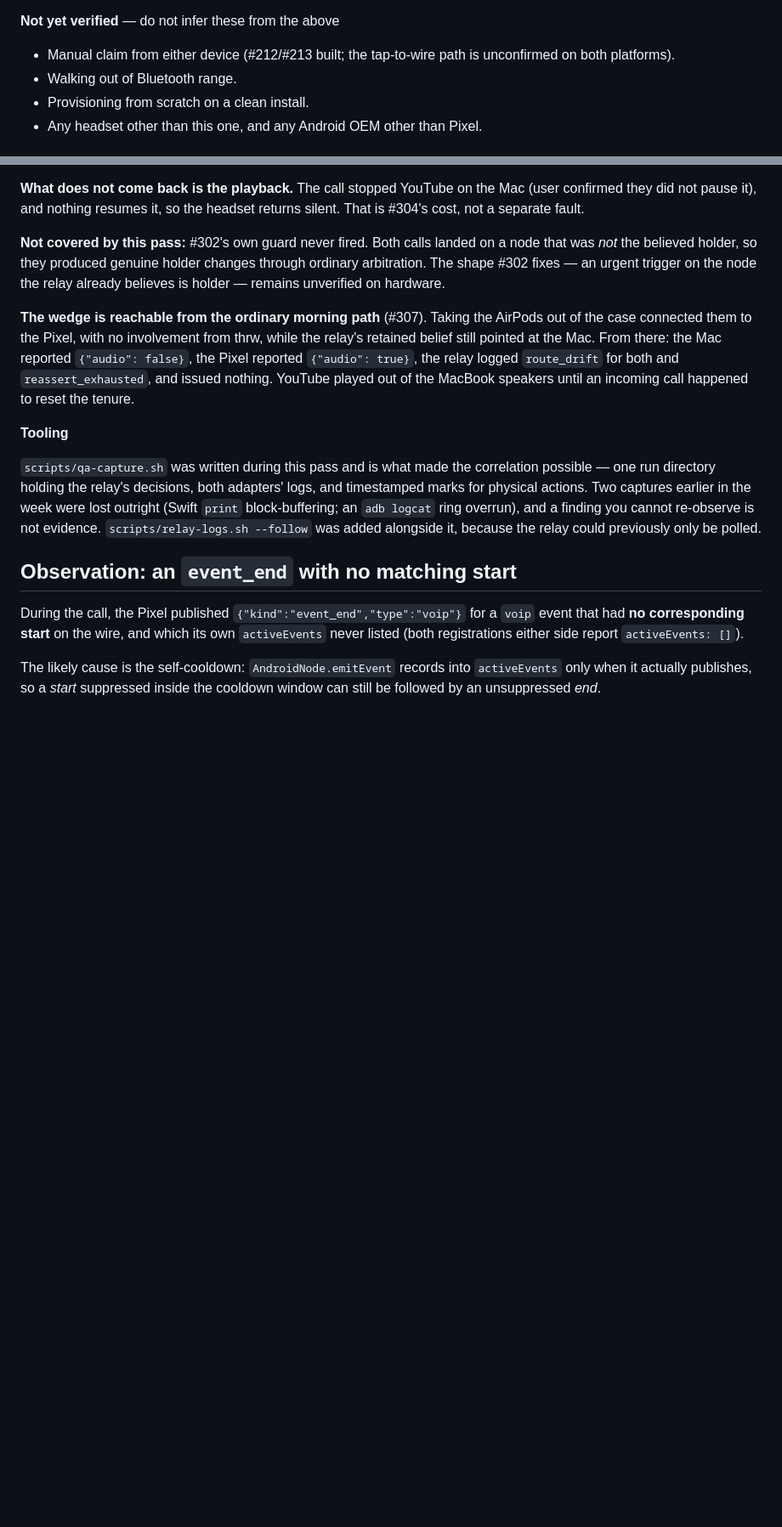
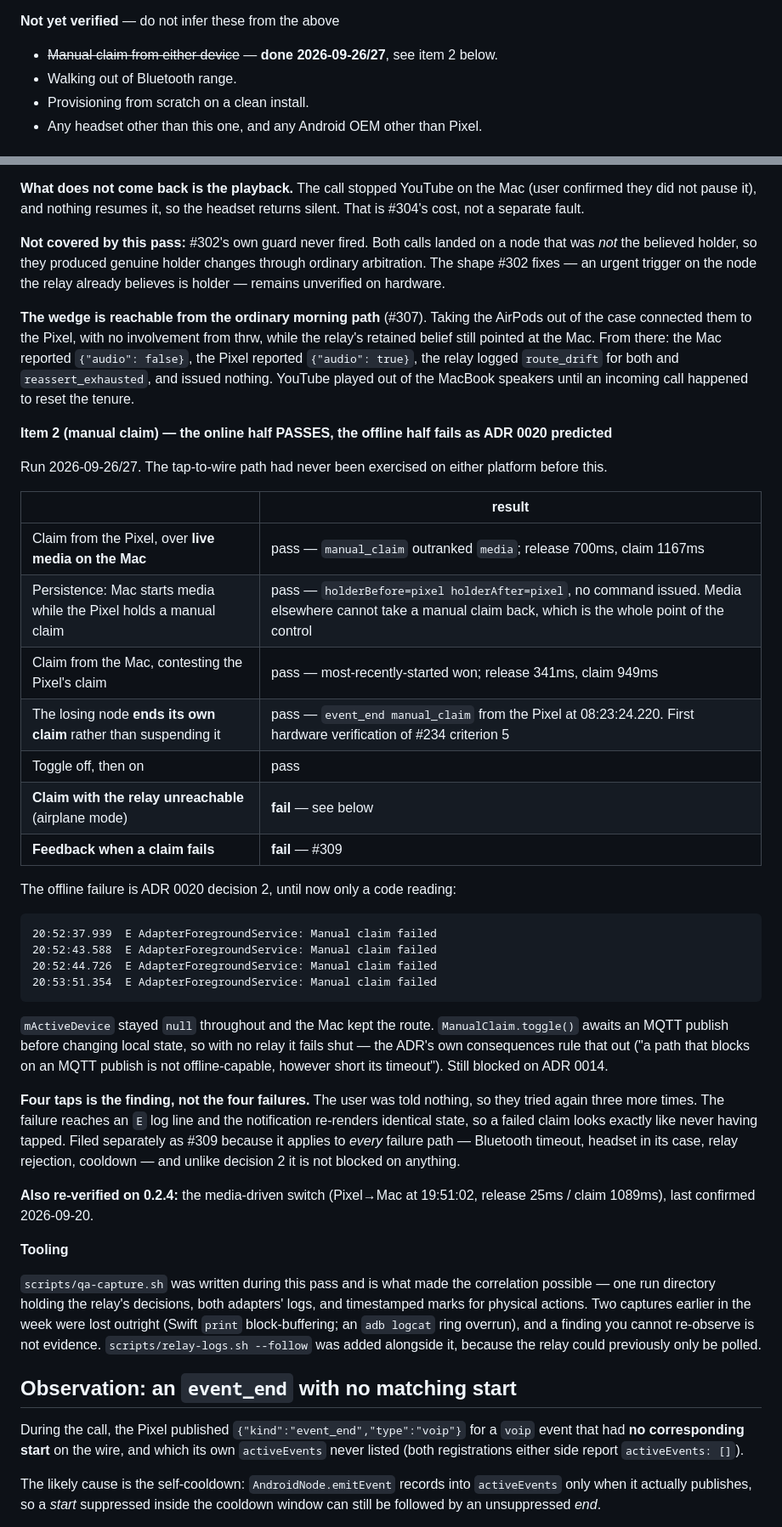
Before and after one commit to thrwapp/thrw, a Markdown page: docs/testing/compatibility-matrix.md, 2 parts joined by grey strips. Shown at 85% size. Drawn GitHub-style; blank space fills up the shorter version.

````diff
--- a/docs/testing/compatibility-matrix.md
+++ b/docs/testing/compatibility-matrix.md
@@ -90,8 +90,8 @@ rule-5 timer.
 
 **Not yet verified** — do not infer these from the above
 
-- Manual claim from either device (#212/#213 built; the tap-to-wire path
-  is unconfirmed on both platforms).
+- ~~Manual claim from either device~~ — **done 2026-09-26/27**, see item 2
+  below.
 - Walking out of Bluetooth range.
 - Provisioning from scratch on a clean install.
 - Any headset other than this one, and any Android OEM other than Pixel.
@@ -193,6 +193,47 @@ reported `{"audio": true}`, the relay logged `route_drift` for both and
 `reassert_exhausted`, and issued nothing. YouTube played out of the
 MacBook speakers until an incoming call happened to reset the tenure.
 
+**Item 2 (manual claim) — the online half PASSES, the offline half fails as ADR 0020 predicted**
+
+Run 2026-09-26/27. The tap-to-wire path had never been exercised on
+either platform before this.
+
+| | result |
+|---|---|
+| Claim from the Pixel, over **live media on the Mac** | pass — `manual_claim` outranked `media`; release 700ms, claim 1167ms |
+| Persistence: Mac starts media while the Pixel holds a manual claim | pass — `holderBefore=pixel holderAfter=pixel`, no command issued. Media elsewhere cannot take a manual claim back, which is the whole point of the control |
+| Claim from the Mac, contesting the Pixel's claim | pass — most-recently-started won; release 341ms, claim 949ms |
+| The losing node **ends its own claim** rather than suspending it | pass — `event_end manual_claim` from the Pixel at 08:23:24.220. First hardware verification of #234 criterion 5 |
+| Toggle off, then on | pass |
+| **Claim with the relay unreachable** (airplane mode) | **fail** — see below |
+| **Feedback when a claim fails** | **fail** — #309 |
+
+The offline failure is ADR 0020 decision 2, until now only a code reading:
+
+```
+20:52:37.939  E AdapterForegroundService: Manual claim failed
+20:52:43.588  E AdapterForegroundService: Manual claim failed
+20:52:44.726  E AdapterForegroundService: Manual claim failed
+20:53:51.354  E AdapterForegroundService: Manual claim failed
+```
+
+`mActiveDevice` stayed `null` throughout and the Mac kept the route.
+`ManualClaim.toggle()` awaits an MQTT publish before changing local state,
+so with no relay it fails shut — the ADR's own consequences rule that out
+("a path that blocks on an MQTT publish is not offline-capable, however
+short its timeout"). Still blocked on ADR 0014.
+
+**Four taps is the finding, not the four failures.** The user was told
+nothing, so they tried again three more times. The failure reaches an `E`
+log line and the notification re-renders identical state, so a failed
+claim looks exactly like never having tapped. Filed separately as #309
+because it applies to *every* failure path — Bluetooth timeout, headset in
+its case, relay rejection, cooldown — and unlike decision 2 it is not
+blocked on anything.
+
+**Also re-verified on 0.2.4:** the media-driven switch (Pixel→Mac at
+19:51:02, release 25ms / claim 1089ms), last confirmed 2026-09-20.
+
 **Tooling**
 
 `scripts/qa-capture.sh` was written during this pass and is what made the
````
Also changed, not shown: docs/handoffs/193.md (+68 -3 lines).
